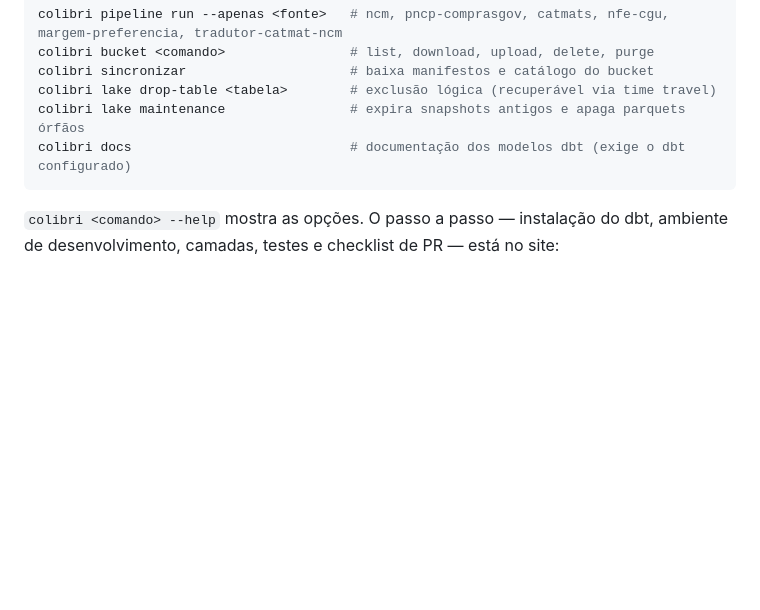
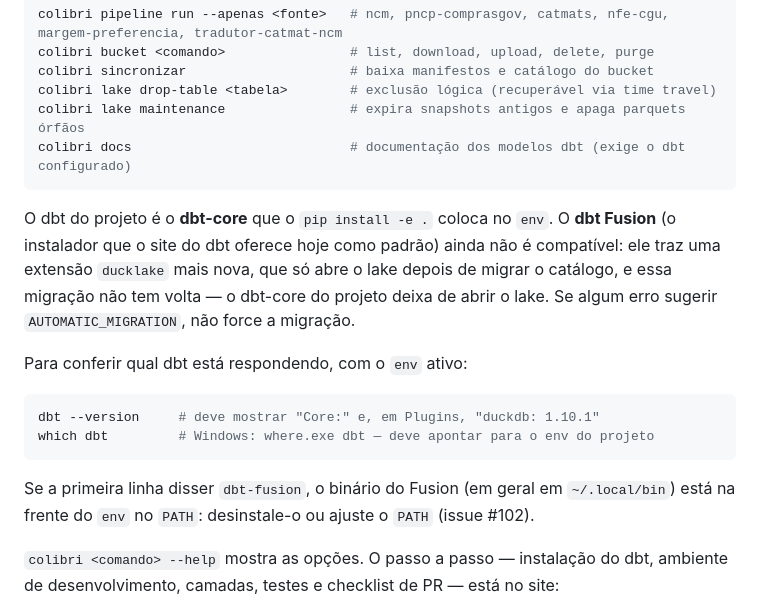
Before and after one commit to gestaogovbr/colibri, a Markdown page: README.md, the part around the change. GitHub-like rendering; blank space fills up the shorter version.

Commit message:
Documentar que o projeto usa dbt-core, não o dbt Fusion
O Fusion traz uma extensão ducklake mais nova, que exige migrar o
catálogo (formato v0.3) antes de anexar, e a migração é de mão única.
Acrescenta o aviso e a conferência de dbt --version / which dbt na
seção Para desenvolver.

Parte de #102 (itens 1 e 2, README)

````diff
--- a/README.md
+++ b/README.md
@@ -202,6 +202,23 @@ colibri lake maintenance                # expira snapshots antigos e apaga parqu
 colibri docs                            # documentação dos modelos dbt (exige o dbt configurado)
 ```
 
+O dbt do projeto é o **dbt-core** que o `pip install -e .` coloca no `env`. O
+**dbt Fusion** (o instalador que o site do dbt oferece hoje como padrão) ainda não
+é compatível: ele traz uma extensão `ducklake` mais nova, que só abre o lake depois
+de migrar o catálogo, e essa migração não tem volta — o dbt-core do projeto deixa
+de abrir o lake. Se algum erro sugerir `AUTOMATIC_MIGRATION`, não force a migração.
+
+Para conferir qual dbt está respondendo, com o `env` ativo:
+
+```bash
+dbt --version     # deve mostrar "Core:" e, em Plugins, "duckdb: 1.10.1"
+which dbt         # Windows: where.exe dbt — deve apontar para o env do projeto
+```
+
+Se a primeira linha disser `dbt-fusion`, o binário do Fusion (em geral em
+`~/.local/bin`) está na frente do `env` no `PATH`: desinstale-o ou ajuste o `PATH`
+(issue #102).
+
 `colibri <comando> --help` mostra as opções. O passo a passo — instalação do dbt,
 ambiente de desenvolvimento, camadas, testes e checklist de PR — está no site:
 
````
